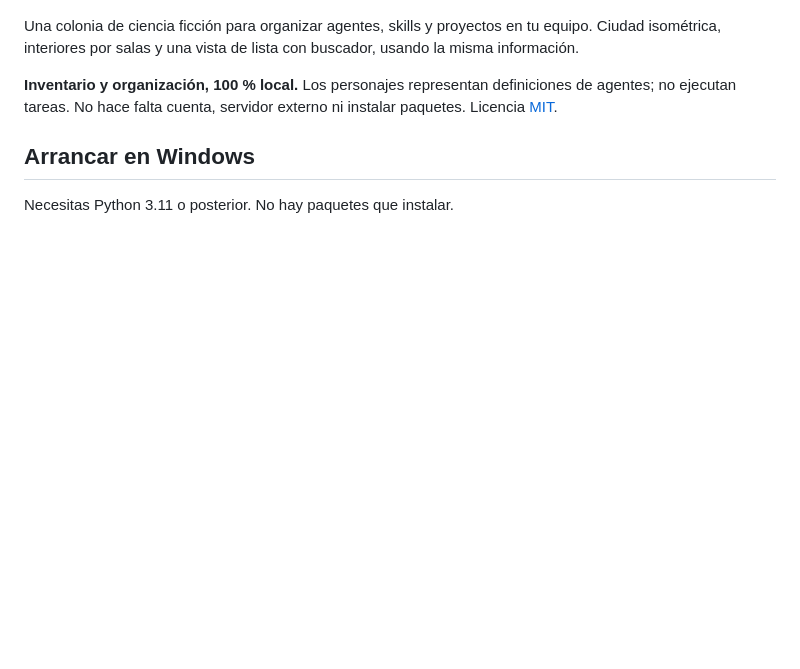
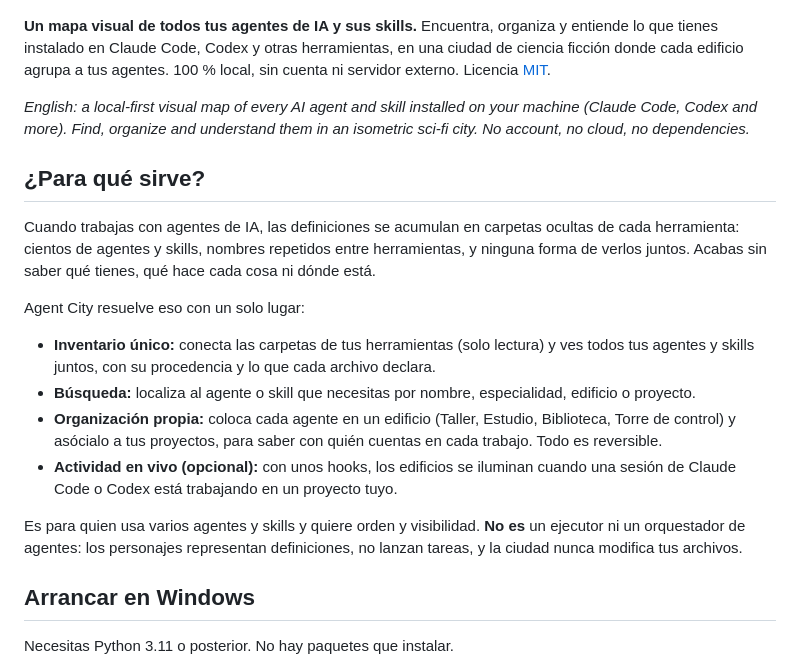
Before and after one commit to david-d2c2/agent-city, a Markdown page: README.md, the part around the change. Drawn GitHub-style; blank space fills up the shorter version.

Commit message:
docs: explain what Agent City is for and who it is for

```diff
--- a/README.md
+++ b/README.md
@@ -2,9 +2,22 @@
 
 ![Agent City: una ciudad isométrica 3D donde cada edificio agrupa a tus agentes](assets/city.png)
 
-Una colonia de ciencia ficción para organizar agentes, skills y proyectos en tu equipo. Ciudad isométrica, interiores por salas y una vista de lista con buscador, usando la misma información.
+**Un mapa visual de todos tus agentes de IA y sus skills.** Encuentra, organiza y entiende lo que tienes instalado en Claude Code, Codex y otras herramientas, en una ciudad de ciencia ficción donde cada edificio agrupa a tus agentes. 100 % local, sin cuenta ni servidor externo. Licencia [MIT](LICENSE).
 
-**Inventario y organización, 100 % local.** Los personajes representan definiciones de agentes; no ejecutan tareas. No hace falta cuenta, servidor externo ni instalar paquetes. Licencia [MIT](LICENSE).
+*English: a local-first visual map of every AI agent and skill installed on your machine (Claude Code, Codex and more). Find, organize and understand them in an isometric sci-fi city. No account, no cloud, no dependencies.*
+
+## ¿Para qué sirve?
+
+Cuando trabajas con agentes de IA, las definiciones se acumulan en carpetas ocultas de cada herramienta: cientos de agentes y skills, nombres repetidos entre herramientas, y ninguna forma de verlos juntos. Acabas sin saber qué tienes, qué hace cada cosa ni dónde está.
+
+Agent City resuelve eso con un solo lugar:
+
+- **Inventario único:** conecta las carpetas de tus herramientas (solo lectura) y ves todos tus agentes y skills juntos, con su procedencia y lo que cada archivo declara.
+- **Búsqueda:** localiza al agente o skill que necesitas por nombre, especialidad, edificio o proyecto.
+- **Organización propia:** coloca cada agente en un edificio (Taller, Estudio, Biblioteca, Torre de control) y asócialo a tus proyectos, para saber con quién cuentas en cada trabajo. Todo es reversible.
+- **Actividad en vivo (opcional):** con unos hooks, los edificios se iluminan cuando una sesión de Claude Code o Codex está trabajando en un proyecto tuyo.
+
+Es para quien usa varios agentes y skills y quiere orden y visibilidad. **No es** un ejecutor ni un orquestador de agentes: los personajes representan definiciones, no lanzan tareas, y la ciudad nunca modifica tus archivos.
 
 ## Arrancar en Windows
 
```
